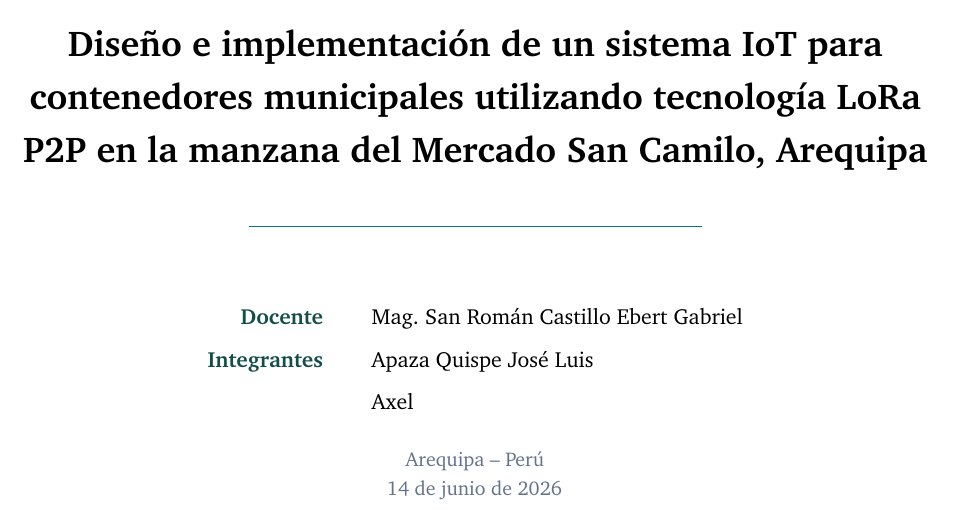
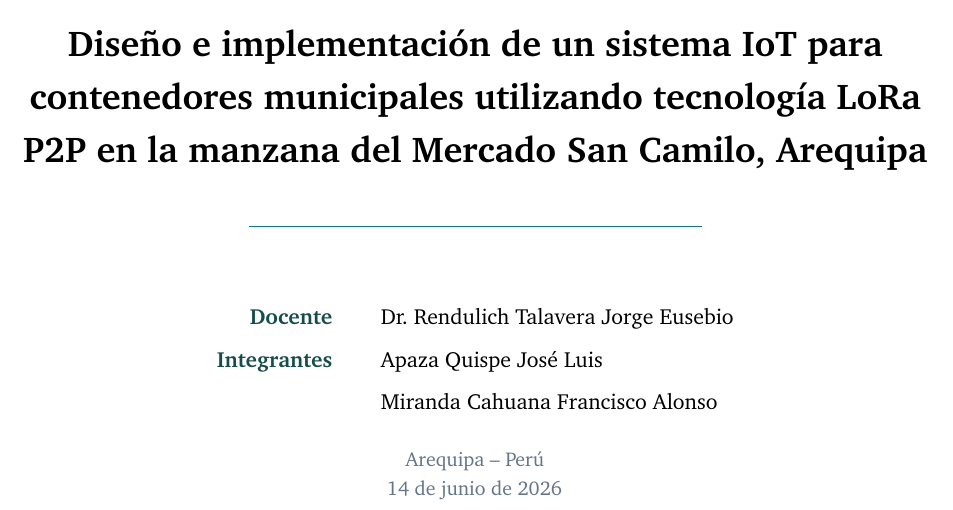
Before and after one commit to JoaLuis1307/informe_proyecto_final, a LaTeX document (main.tex, which reads config/metadata.tex): part of page 1 of 44, cut so that both start at the same text. Compiled offline with pdfLaTeX.

Commit message:
metadata:actualizacion de mi nombre

```diff
--- a/config/metadata.tex
+++ b/config/metadata.tex
@@ -10,10 +10,10 @@
 \newcommand{\TituloInforme}{Diseño e implementación de un sistema IoT para contenedores municipales utilizando tecnología LoRa P2P en la manzana del Mercado San Camilo, Arequipa}
 \newcommand{\SubtituloInforme}{Informe técnico de laboratorio}
 \newcommand{\NombreCurso}{Proyecto Final}
-\newcommand{\NombreDocente}{Mag. San Román Castillo Ebert Gabriel}
+\newcommand{\NombreDocente}{Dr. Rendulich Talavera Jorge Eusebio}
 \newcommand{\GrupoLaboratorio}{Grupo A}
 \newcommand{\FechaInforme}{\today}
 \newcommand{\NombreAutorUno}{Apaza Quispe José Luis}
 \newcommand{\CodigoAutorUno}{}
-\newcommand{\NombreAutorDos}{Axel }
+\newcommand{\NombreAutorDos}{Miranda Cahuana Francisco Alonso}
 \newcommand{\CodigoAutorDos}{}
```
